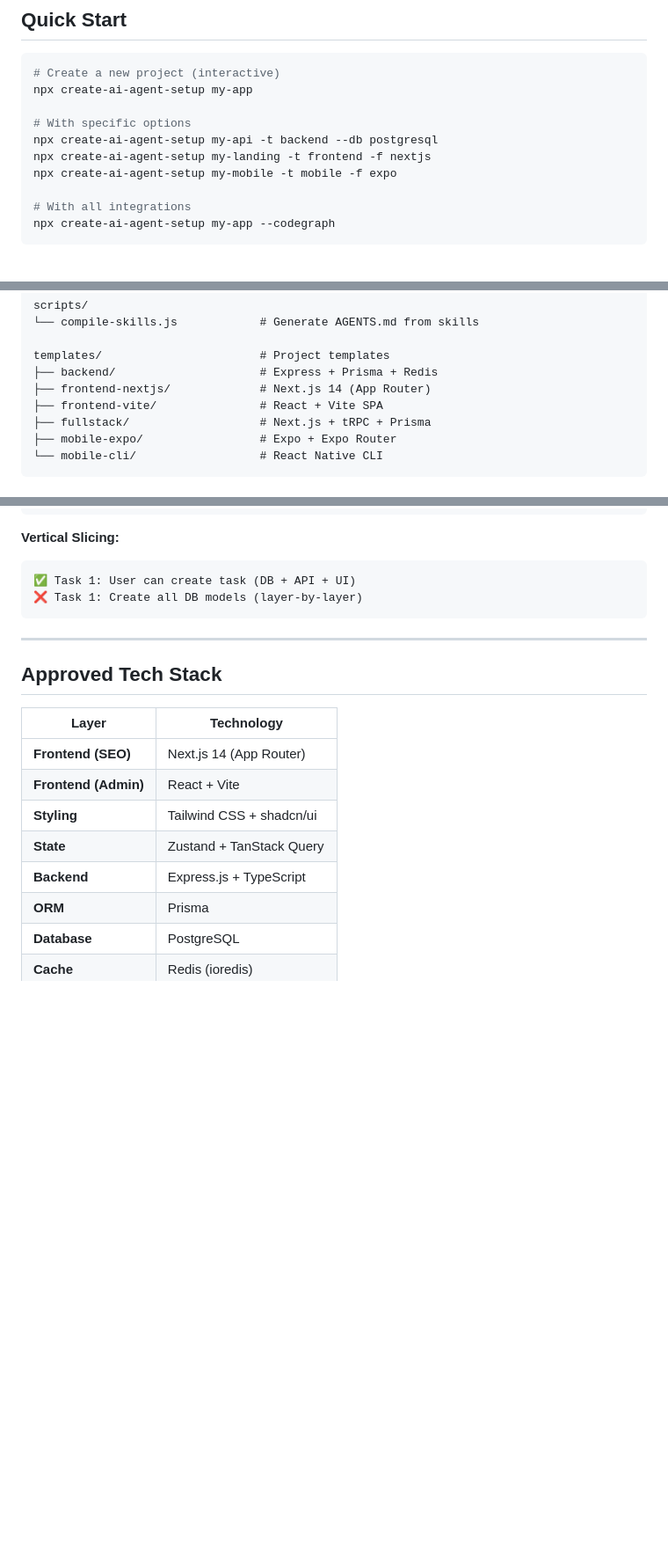
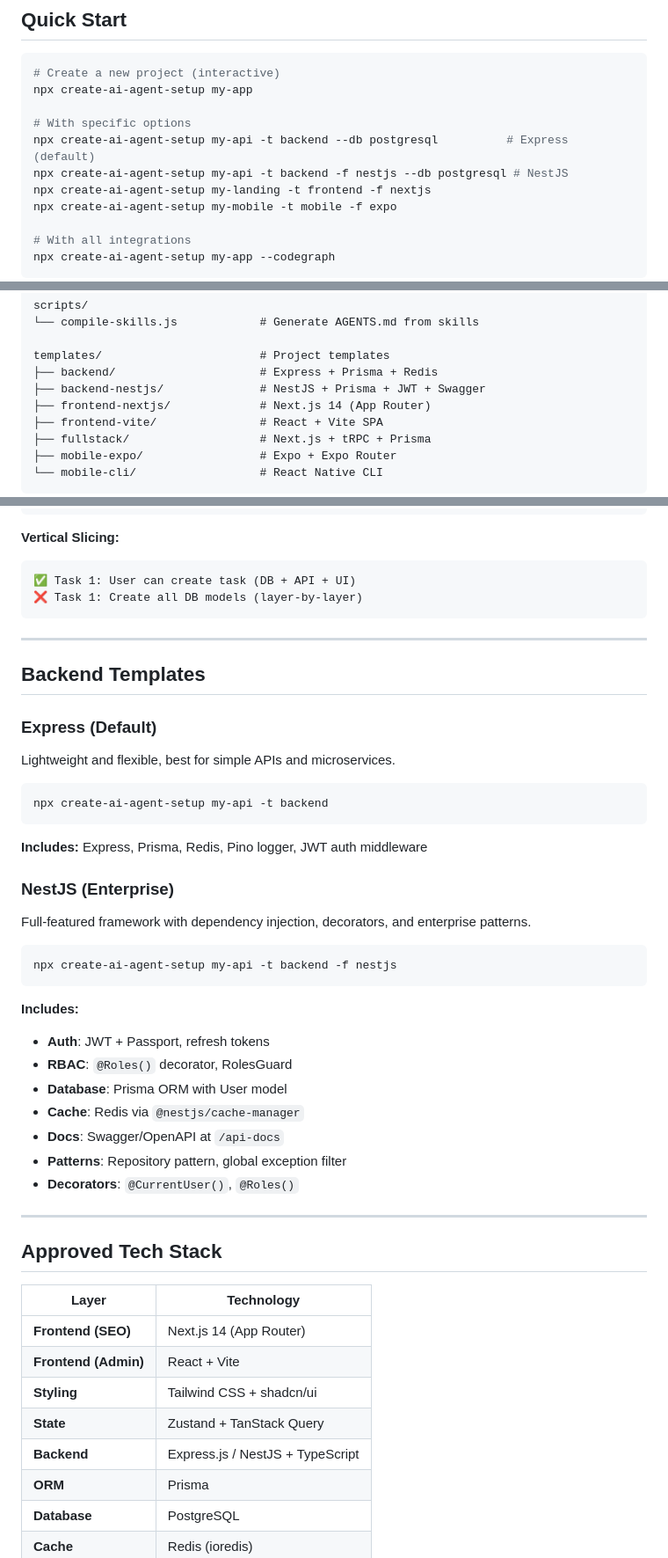
Before and after one commit to hoangNguyenAngelhack/ai-agent-setup, a Markdown page: README.md, 3 parts joined by grey strips. Shown at 88% size. Drawn GitHub-style; blank space fills up the shorter version.

Commit message:
docs: add NestJS template details to README
- Add NestJS example in Quick Start
- Add backend-nestjs to templates list
- Add Backend Templates section with Express vs NestJS comparison
- Update tech stack to include NestJS

Co-Authored-By: Claude Opus 4.5 <noreply@anthropic.com>

````diff
--- a/README.md
+++ b/README.md
@@ -35,7 +35,8 @@
 npx create-ai-agent-setup my-app
 
 # With specific options
-npx create-ai-agent-setup my-api -t backend --db postgresql
+npx create-ai-agent-setup my-api -t backend --db postgresql          # Express (default)
+npx create-ai-agent-setup my-api -t backend -f nestjs --db postgresql # NestJS
 npx create-ai-agent-setup my-landing -t frontend -f nextjs
 npx create-ai-agent-setup my-mobile -t mobile -f expo
 
@@ -223,6 +224,7 @@ scripts/
 
 templates/                       # Project templates
 ├── backend/                     # Express + Prisma + Redis
+├── backend-nestjs/              # NestJS + Prisma + JWT + Swagger
 ├── frontend-nextjs/             # Next.js 14 (App Router)
 ├── frontend-vite/               # React + Vite SPA
 ├── fullstack/                   # Next.js + tRPC + Prisma
@@ -296,6 +298,35 @@ RED → GREEN → REFACTOR
 
 ---
 
+## Backend Templates
+
+### Express (Default)
+Lightweight and flexible, best for simple APIs and microservices.
+
+```bash
+npx create-ai-agent-setup my-api -t backend
+```
+
+**Includes:** Express, Prisma, Redis, Pino logger, JWT auth middleware
+
+### NestJS (Enterprise)
+Full-featured framework with dependency injection, decorators, and enterprise patterns.
+
+```bash
+npx create-ai-agent-setup my-api -t backend -f nestjs
+```
+
+**Includes:**
+- **Auth**: JWT + Passport, refresh tokens
+- **RBAC**: `@Roles()` decorator, RolesGuard
+- **Database**: Prisma ORM with User model
+- **Cache**: Redis via `@nestjs/cache-manager`
+- **Docs**: Swagger/OpenAPI at `/api-docs`
+- **Patterns**: Repository pattern, global exception filter
+- **Decorators**: `@CurrentUser()`, `@Roles()`
+
+---
+
 ## Approved Tech Stack
 
 | Layer | Technology |
@@ -304,7 +335,7 @@ RED → GREEN → REFACTOR
 | **Frontend (Admin)** | React + Vite |
 | **Styling** | Tailwind CSS + shadcn/ui |
 | **State** | Zustand + TanStack Query |
-| **Backend** | Express.js + TypeScript |
+| **Backend** | Express.js / NestJS + TypeScript |
 | **ORM** | Prisma |
 | **Database** | PostgreSQL |
 | **Cache** | Redis (ioredis) |
````
